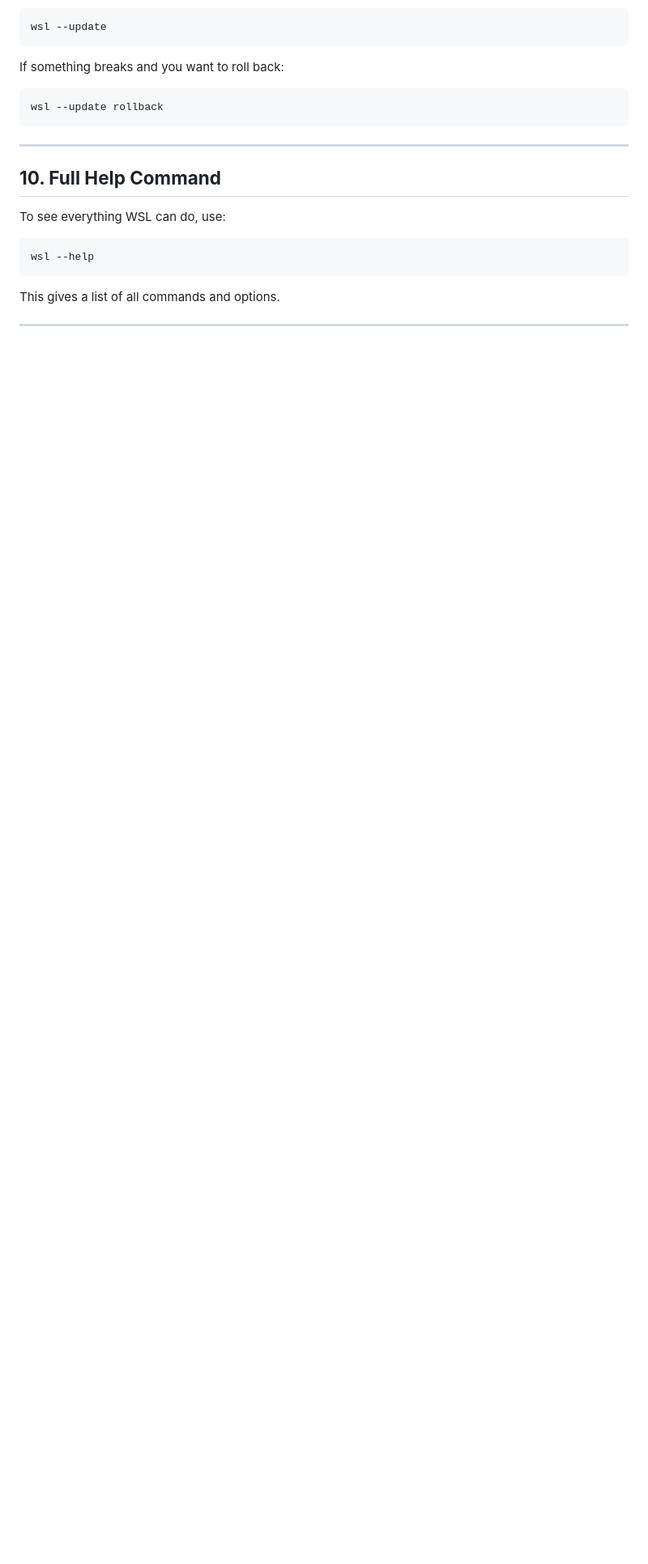
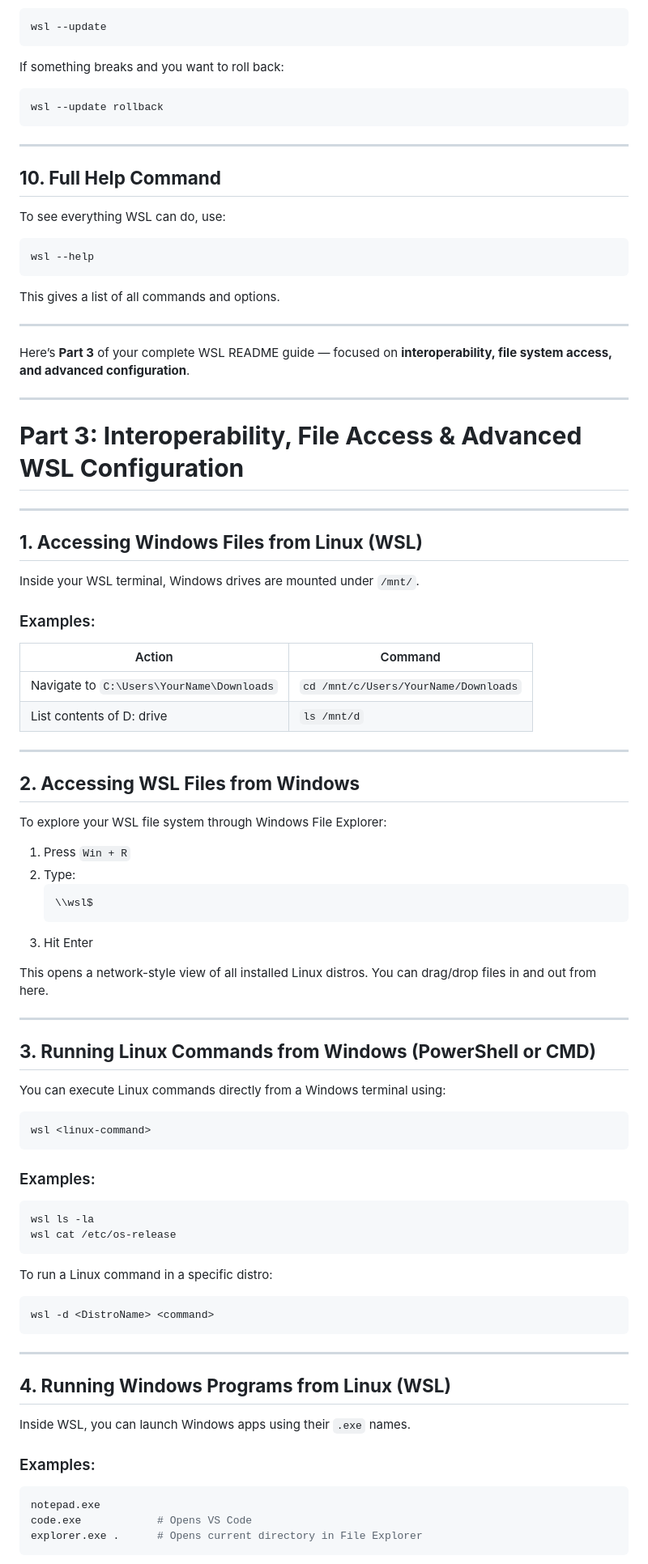
Before and after one commit to atharvbyadav/Mastering-WSL, a Markdown page: README.md, the part around one of its changes. Shown at 81% size. Rendered like a GitHub page; blank space fills up the shorter version.

Commit message:
Adding Part 3

````diff
--- a/README.md
+++ b/README.md
@@ -320,3 +320,71 @@ wsl --help
 This gives a list of all commands and options.
 
 ---
+
+Here’s **Part 3** of your complete WSL README guide — focused on **interoperability, file system access, and advanced configuration**.
+
+---
+
+# **Part 3: Interoperability, File Access & Advanced WSL Configuration**
+
+---
+
+## **1. Accessing Windows Files from Linux (WSL)**
+
+Inside your WSL terminal, Windows drives are mounted under `/mnt/`.
+
+### Examples:
+| Action | Command |
+|--------|---------|
+| Navigate to `C:\Users\YourName\Downloads` | `cd /mnt/c/Users/YourName/Downloads` |
+| List contents of D: drive | `ls /mnt/d` |
+
+---
+
+## **2. Accessing WSL Files from Windows**
+
+To explore your WSL file system through Windows File Explorer:
+
+1. Press `Win + R`
+2. Type:
+   ```
+   \\wsl$
+   ```
+3. Hit Enter
+
+This opens a network-style view of all installed Linux distros. You can drag/drop files in and out from here.
+
+---
+
+## **3. Running Linux Commands from Windows (PowerShell or CMD)**
+
+You can execute Linux commands directly from a Windows terminal using:
+
+```bash
+wsl <linux-command>
+```
+
+### Examples:
+```bash
+wsl ls -la
+wsl cat /etc/os-release
+```
+
+To run a Linux command in a specific distro:
+```bash
+wsl -d <DistroName> <command>
+```
+
+---
+
+## **4. Running Windows Programs from Linux (WSL)**
+
+Inside WSL, you can launch Windows apps using their `.exe` names.
+
+### Examples:
+```bash
+notepad.exe
+code.exe            # Opens VS Code
+explorer.exe .      # Opens current directory in File Explorer
+```
+
````
Also changed, not shown: other parts of README.md (+111 -0 lines).
